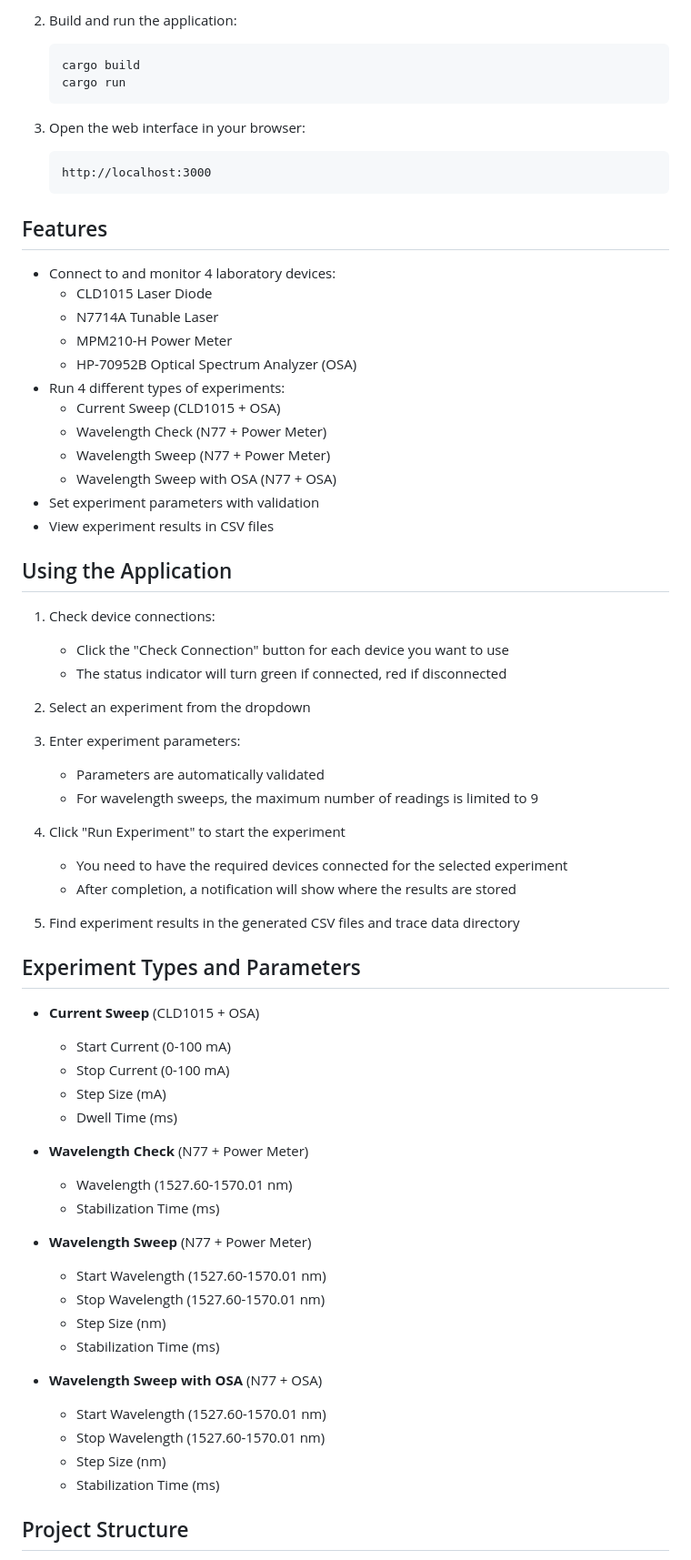
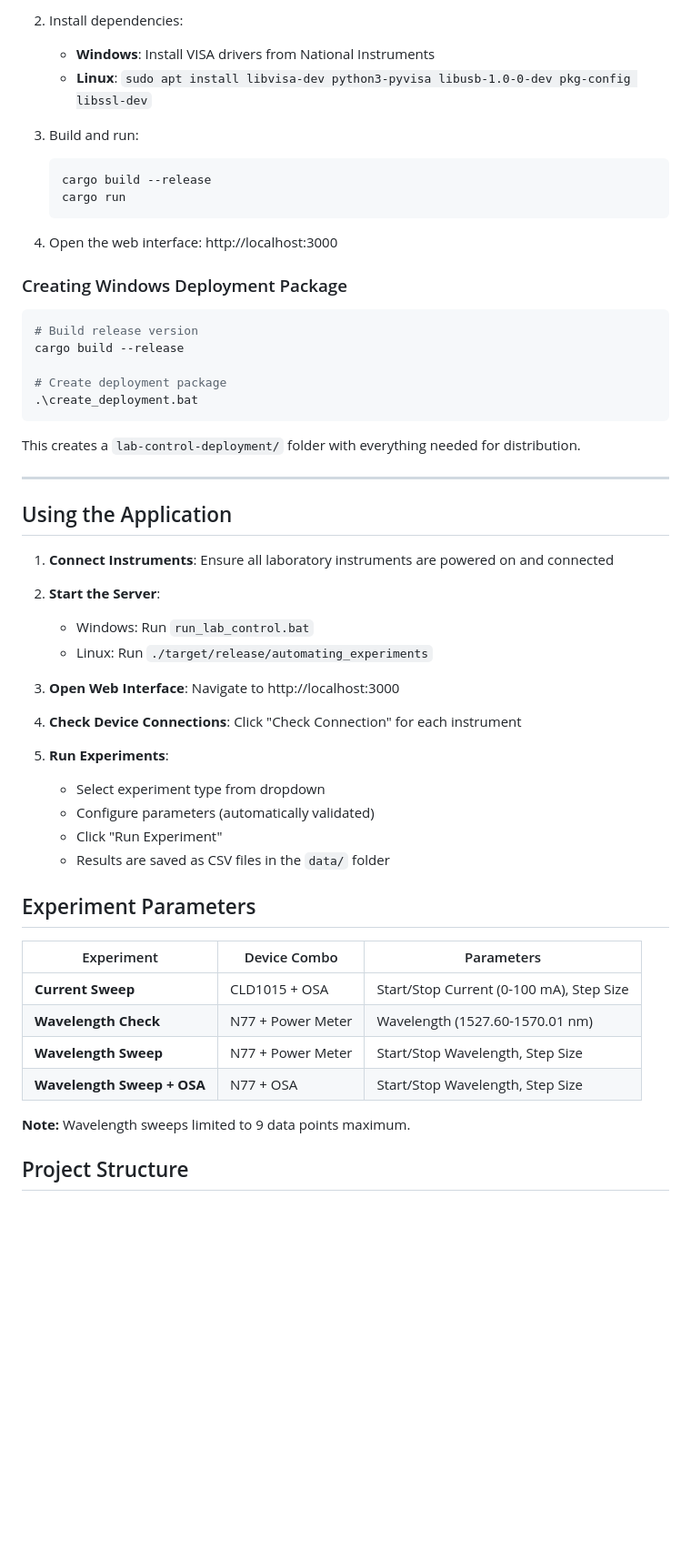
Before and after one commit to elena-savva/automated-optical-experiments-v2, a Markdown page: README.md, the part around the change printed below. Shown: that part at 91% size. GitHub-like rendering; blank space fills up the shorter version.

````diff
--- a/README.md
+++ b/README.md
@@ -30,72 +75,59 @@ Then **download the pre-built release** from the [Releases page](https://github.
    ```
 
-3. Build and run the application:
-   ```
-   cargo build
+2. Install dependencies:
+   - **Windows**: Install VISA drivers from National Instruments
+   - **Linux**: `sudo apt install libvisa-dev python3-pyvisa libusb-1.0-0-dev pkg-config libssl-dev`
+
+3. Build and run:
+   ```bash
+   cargo build --release
    cargo run
    ```
 
-4. Open the web interface in your browser:
-   ```
-   http://localhost:3000
-   ```
+4. Open the web interface: http://localhost:3000
 
-## Features
+### Creating Windows Deployment Package
 
-- Connect to and monitor 4 laboratory devices:
-  - CLD1015 Laser Diode
-  - N7714A Tunable Laser
-  - MPM210-H Power Meter
-  - HP-70952B Optical Spectrum Analyzer (OSA)
-- Run 4 different types of experiments:
-  - Current Sweep (CLD1015 + OSA)
-  - Wavelength Check (N77 + Power Meter)
-  - Wavelength Sweep (N77 + Power Meter)
-  - Wavelength Sweep with OSA (N77 + OSA)
-- Set experiment parameters with validation
-- View experiment results in CSV files
+```bash
+# Build release version
+cargo build --release
+
+# Create deployment package
+.\create_deployment.bat
+```
+
+This creates a `lab-control-deployment/` folder with everything needed for distribution.
+
+---
 
 ## Using the Application
 
-1. Check device connections:
-   - Click the "Check Connection" button for each device you want to use
-   - The status indicator will turn green if connected, red if disconnected
+1. **Connect Instruments**: Ensure all laboratory instruments are powered on and connected
 
-2. Select an experiment from the dropdown
+2. **Start the Server**:
+   - Windows: Run `run_lab_control.bat`
+   - Linux: Run `./target/release/automating_experiments`
 
-3. Enter experiment parameters:
-   - Parameters are automatically validated
-   - For wavelength sweeps, the maximum number of readings is limited to 9
+3. **Open Web Interface**: Navigate to http://localhost:3000
 
-4. Click "Run Experiment" to start the experiment
-   - You need to have the required devices connected for the selected experiment
-   - After completion, a notification will show where the results are stored
+4. **Check Device Connections**: Click "Check Connection" for each instrument
 
-5. Find experiment results in the generated CSV files and trace data directory
+5. **Run Experiments**:
+   - Select experiment type from dropdown
+   - Configure parameters (automatically validated)
+   - Click "Run Experiment"
+   - Results are saved as CSV files in the `data/` folder
 
-## Experiment Types and Parameters
+## Experiment Parameters
 
-- **Current Sweep** (CLD1015 + OSA)
-  - Start Current (0-100 mA)
-  - Stop Current (0-100 mA)
-  - Step Size (mA)
-  - Dwell Time (ms)
+| Experiment | Device Combo | Parameters |
+|------------|--------------|------------|
+| **Current Sweep** | CLD1015 + OSA | Start/Stop Current (0-100 mA), Step Size |
+| **Wavelength Check** | N77 + Power Meter | Wavelength (1527.60-1570.01 nm) |
+| **Wavelength Sweep** | N77 + Power Meter | Start/Stop Wavelength, Step Size |
+| **Wavelength Sweep + OSA** | N77 + OSA | Start/Stop Wavelength, Step Size |
 
-- **Wavelength Check** (N77 + Power Meter)
-  - Wavelength (1527.60-1570.01 nm)
-  - Stabilization Time (ms)
-
-- **Wavelength Sweep** (N77 + Power Meter)
-  - Start Wavelength (1527.60-1570.01 nm)
-  - Stop Wavelength (1527.60-1570.01 nm)
-  - Step Size (nm)
-  - Stabilization Time (ms)
-
-- **Wavelength Sweep with OSA** (N77 + OSA)
-  - Start Wavelength (1527.60-1570.01 nm)
-  - Stop Wavelength (1527.60-1570.01 nm)
-  - Step Size (nm)
-  - Stabilization Time (ms)
+**Note:** Wavelength sweeps limited to 9 data points maximum.
 
 ## Project Structure
 
````
Also changed, not shown: other parts of README.md (+88 -18 lines).
